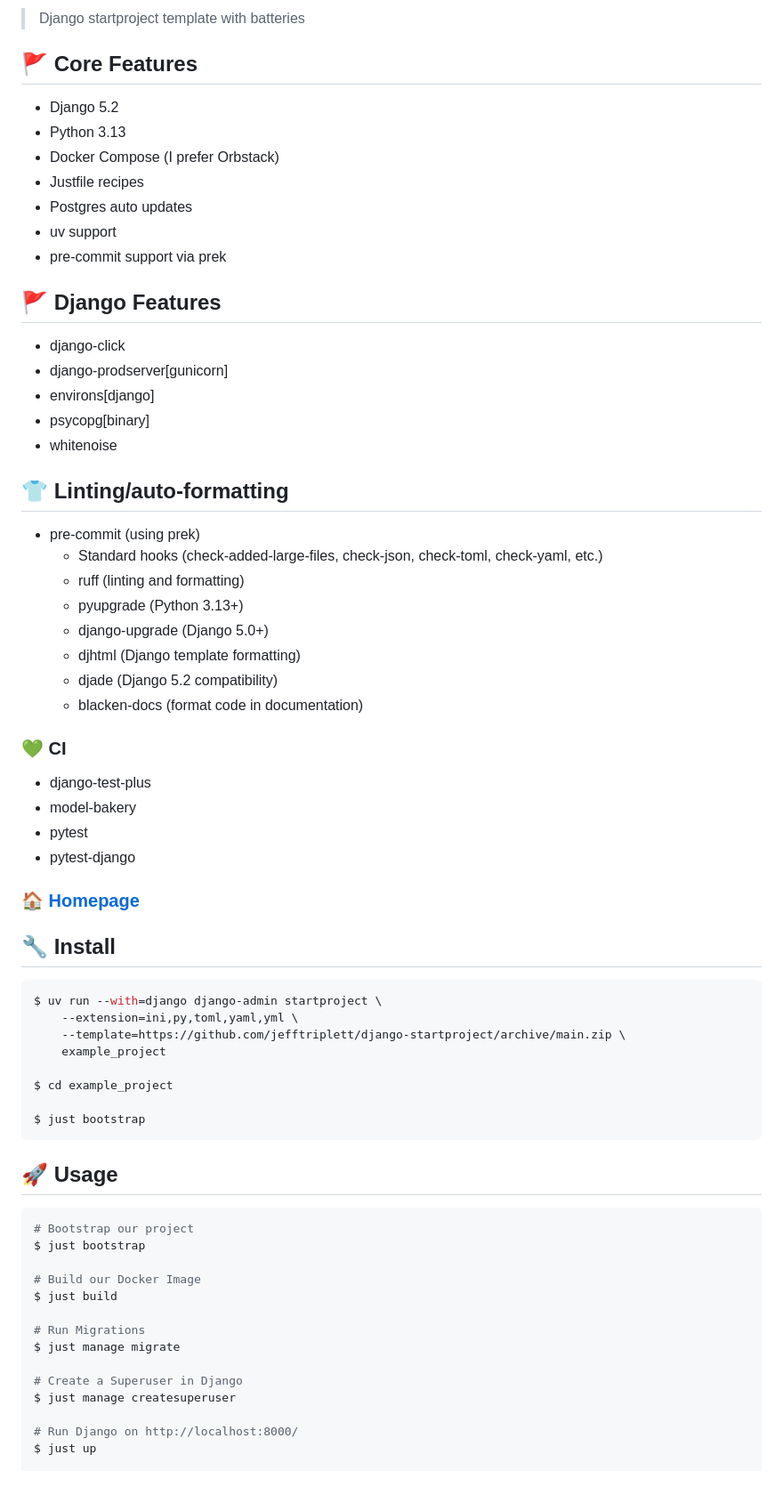
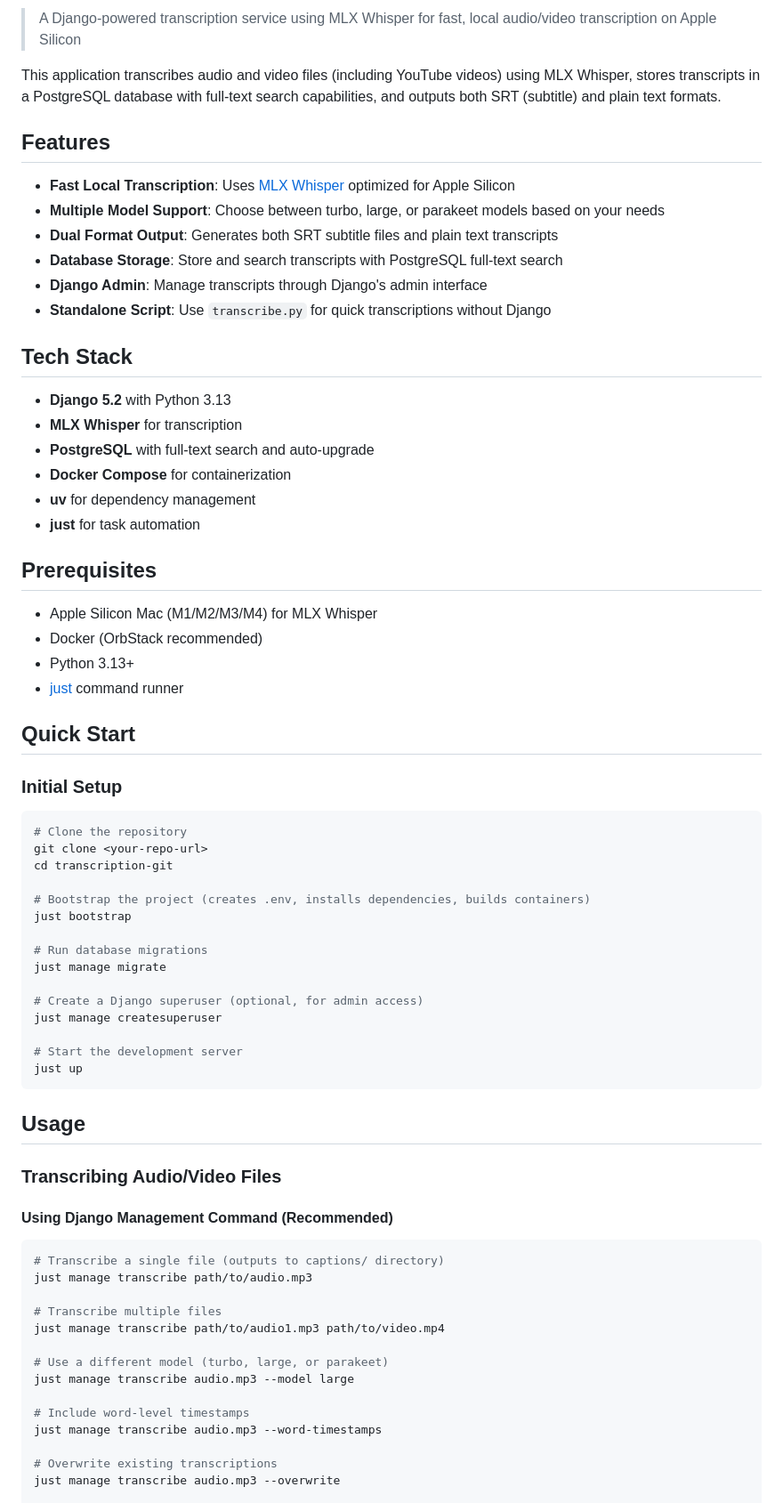
Before and after one commit to jefftriplett/django-transcription-demo, a Markdown page: README.md, the part around one of its changes. Shown at 89% size. GitHub-like rendering.

Commit message:
:pencil: Rewrite README for Transcription App

````diff
--- a/README.md
+++ b/README.md
@@ -7,72 +2,74 @@
 
-> Django startproject template with batteries
+> A Django-powered transcription service using MLX Whisper for fast, local audio/video transcription on Apple Silicon
 
-## :triangular_flag_on_post: Core Features
+This application transcribes audio and video files (including YouTube videos) using MLX Whisper, stores transcripts in a PostgreSQL database with full-text search capabilities, and outputs both SRT (subtitle) and plain text formats.
 
-- Django 5.2
-- Python 3.13
-- Docker Compose (I prefer Orbstack)
-- Justfile recipes
-- Postgres auto updates
-- uv support
-- pre-commit support via prek
+## Features
 
-## :triangular_flag_on_post: Django Features
+- **Fast Local Transcription**: Uses [MLX Whisper](https://github.com/ml-explore/mlx-examples/tree/main/whisper) optimized for Apple Silicon
+- **Multiple Model Support**: Choose between turbo, large, or parakeet models based on your needs
+- **Dual Format Output**: Generates both SRT subtitle files and plain text transcripts
+- **Database Storage**: Store and search transcripts with PostgreSQL full-text search
+- **Django Admin**: Manage transcripts through Django's admin interface
+- **Standalone Script**: Use `transcribe.py` for quick transcriptions without Django
 
-- django-click
-- django-prodserver[gunicorn]
-- environs[django]
-- psycopg[binary]
-- whitenoise
+## Tech Stack
 
-## :shirt: Linting/auto-formatting
+- **Django 5.2** with Python 3.13
+- **MLX Whisper** for transcription
+- **PostgreSQL** with full-text search and auto-upgrade
+- **Docker Compose** for containerization
+- **uv** for dependency management
+- **just** for task automation
 
-- pre-commit (using prek)
-  - Standard hooks (check-added-large-files, check-json, check-toml, check-yaml, etc.)
-  - ruff (linting and formatting)
-  - pyupgrade (Python 3.13+)
-  - django-upgrade (Django 5.0+)
-  - djhtml (Django template formatting)
-  - djade (Django 5.2 compatibility)
-  - blacken-docs (format code in documentation)
+## Prerequisites
 
-### :green_heart: CI
+- Apple Silicon Mac (M1/M2/M3/M4) for MLX Whisper
+- Docker (OrbStack recommended)
+- Python 3.13+
+- [just](https://github.com/casey/just) command runner
 
-- django-test-plus
-- model-bakery
-- pytest
-- pytest-django
+## Quick Start
 
-### 🏠 [Homepage](https://github.com/jefftriplett/django-startproject)
-
-## :wrench: Install
+### Initial Setup
 
 ```shell
-$ uv run --with=django django-admin startproject \
-    --extension=ini,py,toml,yaml,yml \
-    --template=https://github.com/jefftriplett/django-startproject/archive/main.zip \
-    example_project
+# Clone the repository
+git clone <your-repo-url>
+cd transcription-git
 
-$ cd example_project
+# Bootstrap the project (creates .env, installs dependencies, builds containers)
+just bootstrap
 
-$ just bootstrap
+# Run database migrations
+just manage migrate
+
+# Create a Django superuser (optional, for admin access)
+just manage createsuperuser
+
+# Start the development server
+just up
 ```
 
-## :rocket: Usage
+## Usage
+
+### Transcribing Audio/Video Files
+
+#### Using Django Management Command (Recommended)
 
 ```shell
-# Bootstrap our project
-$ just bootstrap
+# Transcribe a single file (outputs to captions/ directory)
+just manage transcribe path/to/audio.mp3
 
-# Build our Docker Image
-$ just build
+# Transcribe multiple files
+just manage transcribe path/to/audio1.mp3 path/to/video.mp4
 
-# Run Migrations
-$ just manage migrate
+# Use a different model (turbo, large, or parakeet)
+just manage transcribe audio.mp3 --model large
 
-# Create a Superuser in Django
-$ just manage createsuperuser
+# Include word-level timestamps
+just manage transcribe audio.mp3 --word-timestamps
 
-# Run Django on http://localhost:8000/
-$ just up
+# Overwrite existing transcriptions
+just manage transcribe audio.mp3 --overwrite
 
````
Also changed, not shown: other parts of README.md (+163 -58 lines).
